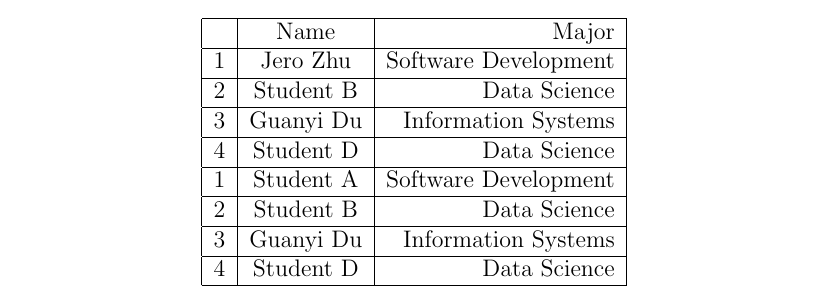
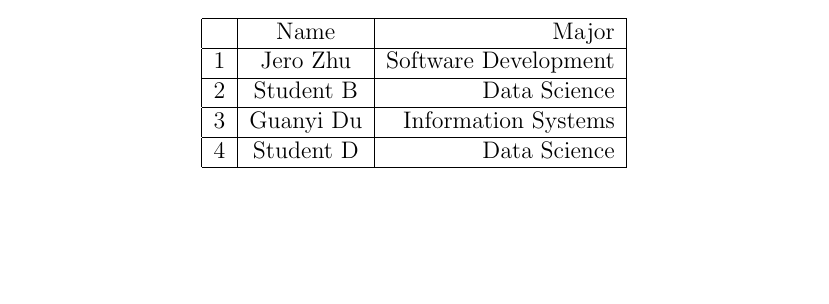
Before and after one commit to Caesarwang00/Dream-For-INFO-1113, a LaTeX document (Info1111ASM2.tex): part of page 4 of 20, cut so that both start at the same text, the shorter picture padded with empty space. Compiled offline with pdfLaTeX.

Commit message:
=fix bug

```diff
--- a/Info1111ASM2.tex
+++ b/Info1111ASM2.tex
@@ -68,10 +68,6 @@ write text in here
 \hline
   & Name      & Major                \\ \hline
 1 & Jero Zhu  & Software Development \\ \hline
-2 & Student B & Data Science        \\ \hline
-3 & Guanyi Du & Information Systems  \\ \hline
-4 & Student D & Data Science         \\ \hline
-1 & Student A & Software Development \\ \hline
 2 & Student B & Data Science        \\ \hline
 3 & Guanyi Du & Information Systems  \\ \hline
 4 & Student D & Data Science         \\ \hline
```
